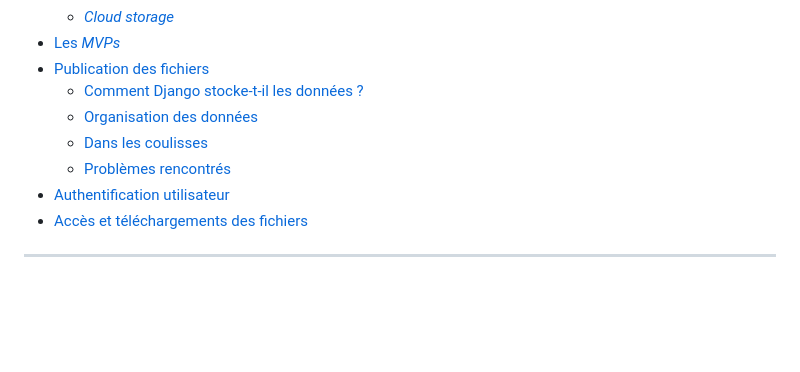
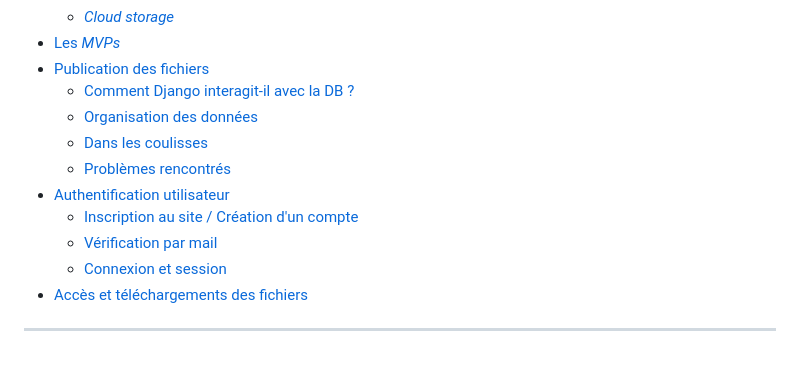
Before and after one commit to Zbebz/caverne-dAli-baba, a Markdown page: rapport.md, the part around one of its changes. GitHub-like rendering; blank space fills up the shorter version.

Commit message:
(rapport) Added 'Authentification utilisateur' section, small edits

```diff
--- a/rapport.md
+++ b/rapport.md
@@ -16,11 +16,14 @@ ___
   - [*Cloud storage*](#cloud-storage)
 - [Les *MVPs*](#les-mvps)
 - [Publication des fichiers](#publication-des-fichiers)
-  - [Comment Django stocke-t-il les données ?](#comment-django-stocke-t-il-les-données-)
+  - [Comment Django interagit-il avec la DB ?](#comment-django-interagit-il-avec-la-db-)
   - [Organisation des données](#organisation-des-données)
   - [Dans les coulisses](#dans-les-coulisses)
   - [Problèmes rencontrés](#problèmes-rencontrés)
 - [Authentification utilisateur](#authentification-utilisateur)
+  - [Inscription au site / Création d'un compte](#inscription-au-site--création-dun-compte)
+  - [Vérification par mail](#vérification-par-mail)
+  - [Connexion et session](#connexion-et-session)
 - [Accès et téléchargements des fichiers](#accès-et-téléchargements-des-fichiers)
 
 ---
```
Also changed, not shown: other parts of rapport.md (+44 -14 lines).
